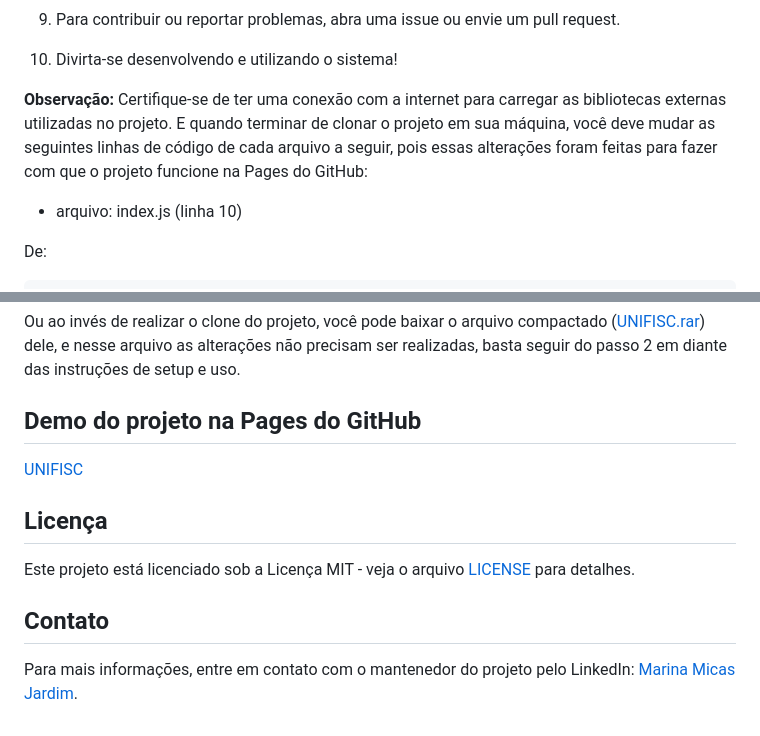
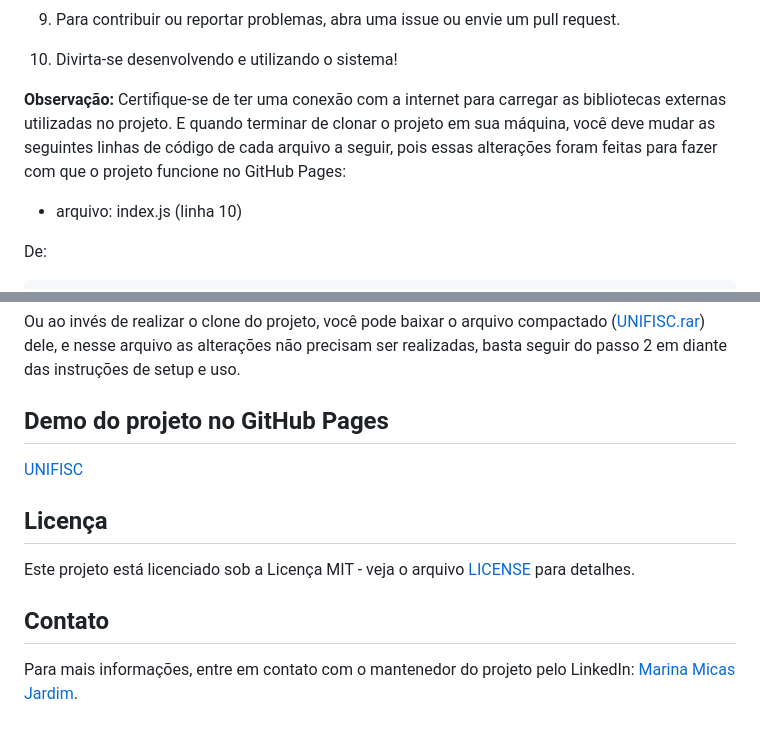
Before and after one commit to MeusEstudos/UNIFISC, a Markdown page: README.md, 2 parts joined by grey strips. Rendered like a GitHub page.

```diff
--- a/README.md
+++ b/README.md
@@ -92,7 +92,7 @@ O projeto está organizado da seguinte forma:
 
 10. Divirta-se desenvolvendo e utilizando o sistema!
 
-**Observação:** Certifique-se de ter uma conexão com a internet para carregar as bibliotecas externas utilizadas no projeto. E quando terminar de clonar o projeto em sua máquina, você deve mudar as seguintes linhas de código de cada arquivo a seguir, pois essas alterações foram feitas para fazer com que o projeto funcione na Pages do GitHub:
+**Observação:** Certifique-se de ter uma conexão com a internet para carregar as bibliotecas externas utilizadas no projeto. E quando terminar de clonar o projeto em sua máquina, você deve mudar as seguintes linhas de código de cada arquivo a seguir, pois essas alterações foram feitas para fazer com que o projeto funcione no GitHub Pages:
 - arquivo: index.js (linha 10)
 
 De:
@@ -160,13 +160,11 @@ Para:
 
 Ou ao invés de realizar o clone do projeto, você pode baixar o arquivo compactado ([UNIFISC.rar](https://github.com/MeusEstudos/UNIFISC/blob/main/UNIFISC.rar)) dele, e nesse arquivo as alterações não precisam ser realizadas, basta seguir do passo 2 em diante das instruções de setup e uso.
 
-## Demo do projeto na Pages do GitHub
+## Demo do projeto no GitHub Pages
 [UNIFISC](https://meusestudos.github.io/UNIFISC/)
 
 ## Licença
-
 Este projeto está licenciado sob a Licença MIT - veja o arquivo [LICENSE](https://mit-license.org/) para detalhes.
 
 ## Contato
-
 Para mais informações, entre em contato com o mantenedor do projeto pelo LinkedIn: [Marina Micas Jardim](https://www.linkedin.com/in/marinamicas/).
```
